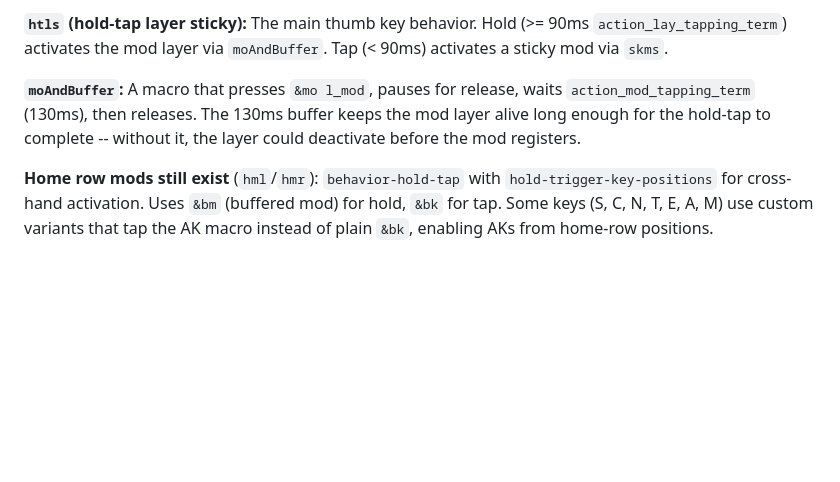
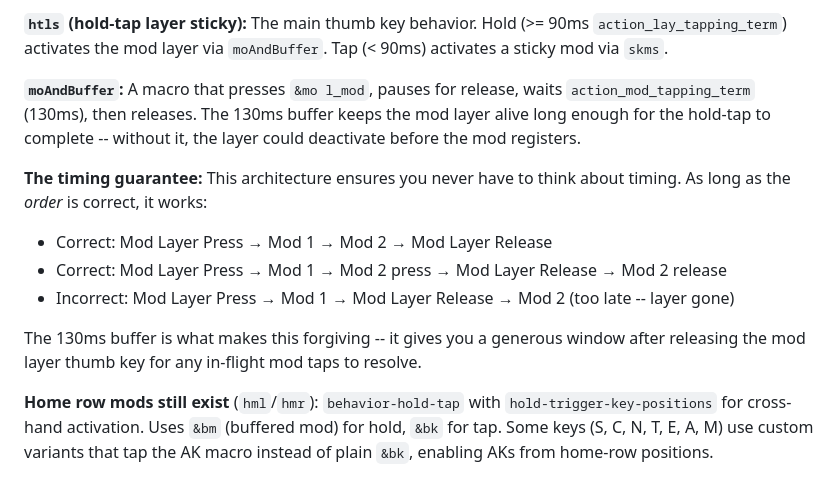
Before and after one commit to HelloThisIsFlo/zmk-config, a Markdown page: Design/MECHANICS.md, the part around the change. Drawn GitHub-style; blank space fills up the shorter version.

```diff
--- a/Design/MECHANICS.md
+++ b/Design/MECHANICS.md
@@ -108,6 +108,13 @@ Replaced Home Row Mods in Sep 2024.
 
 **`moAndBuffer`:** A macro that presses `&mo l_mod`, pauses for release, waits `action_mod_tapping_term` (130ms), then releases. The 130ms buffer keeps the mod layer alive long enough for the hold-tap to complete -- without it, the layer could deactivate before the mod registers.
 
+**The timing guarantee:** This architecture ensures you never have to think about timing. As long as the _order_ is correct, it works:
+- Correct: Mod Layer Press → Mod 1 → Mod 2 → Mod Layer Release
+- Correct: Mod Layer Press → Mod 1 → Mod 2 press → Mod Layer Release → Mod 2 release
+- Incorrect: Mod Layer Press → Mod 1 → Mod Layer Release → Mod 2 (too late -- layer gone)
+
+The 130ms buffer is what makes this forgiving -- it gives you a generous window after releasing the mod layer thumb key for any in-flight mod taps to resolve.
+
 **Home row mods still exist** (`hml`/`hmr`): `behavior-hold-tap` with `hold-trigger-key-positions` for cross-hand activation. Uses `&bm` (buffered mod) for hold, `&bk` for tap. Some keys (S, C, N, T, E, A, M) use custom variants that tap the AK macro instead of plain `&bk`, enabling AKs from home-row positions.
 
 ## Mod Morphs -- Conditional Behavior
```
Also changed, not shown: README.md (+37 -67 lines).
